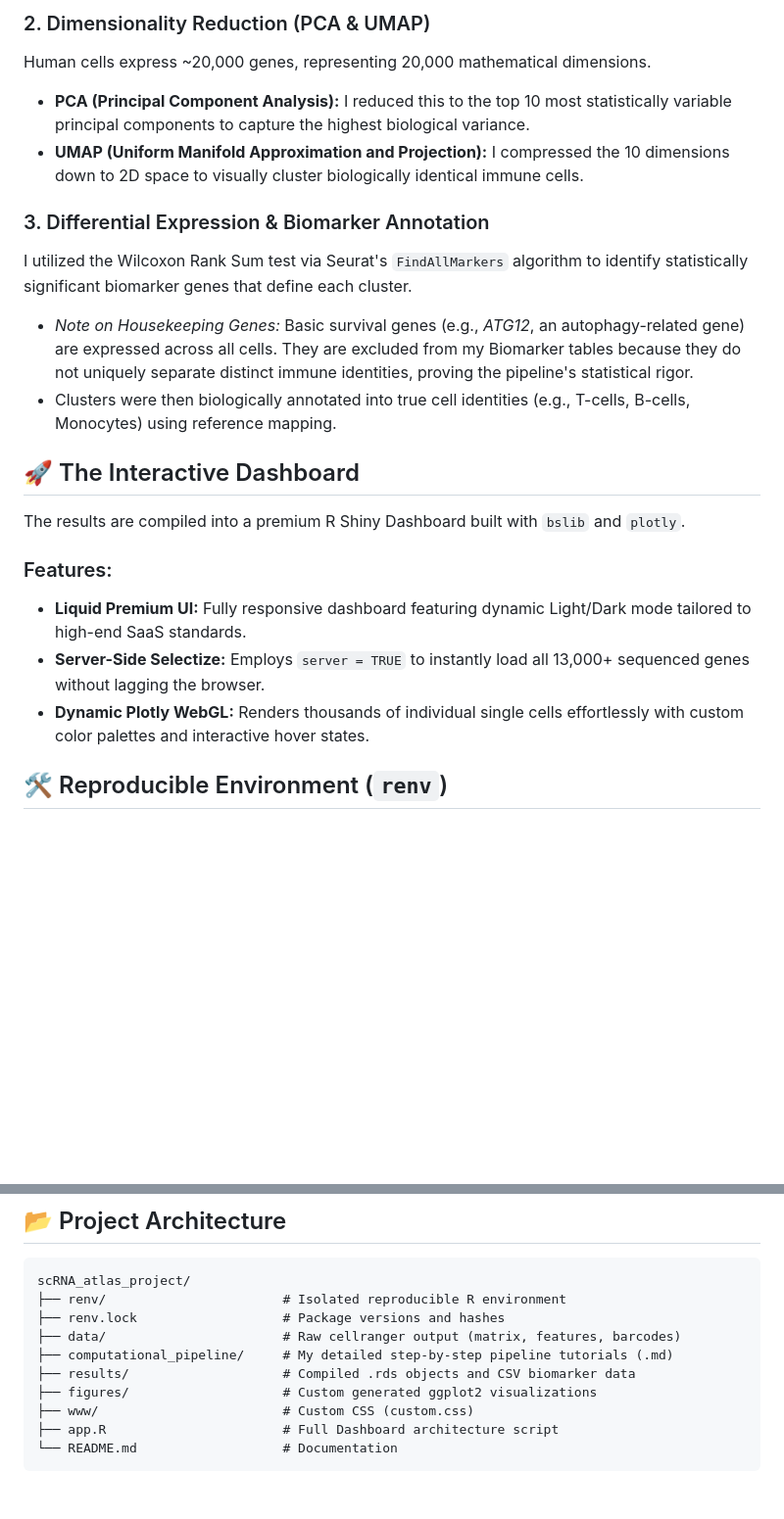
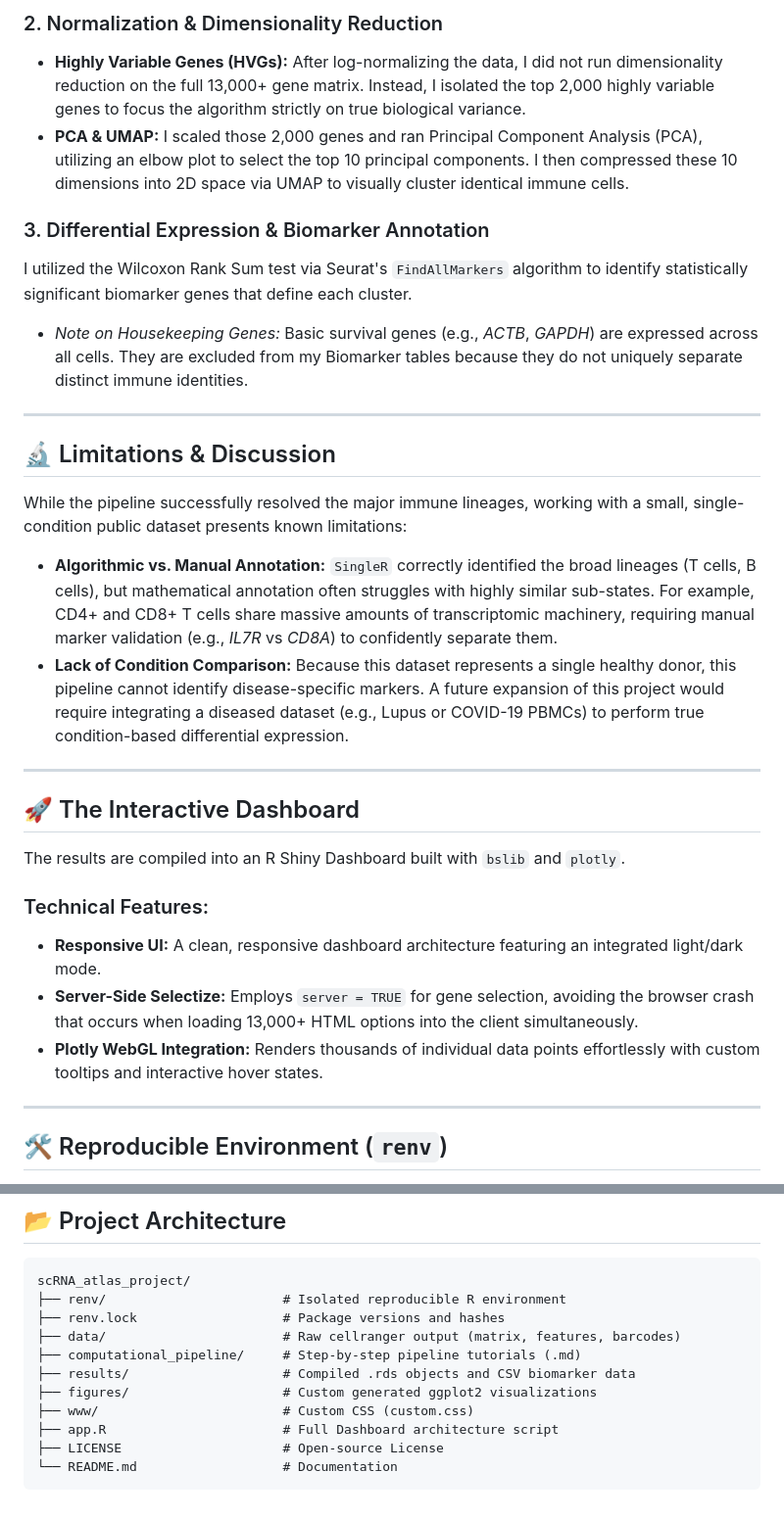
Before and after one commit to Bushra-Khan49/scRNA_atlas_project, a Markdown page: README.md, 2 parts joined by grey strips. Shown at 98% size. Rendered like a GitHub page; blank space fills up the shorter version.

Commit message:
Completely overhaul README: Add Results and Limitations sections, fix factual inaccuracies (HVGs, gene counts, housekeeping examples), drop marketing fluff for engineering precision, and include dataset citation and dashboard placeholders

````diff
--- a/README.md
+++ b/README.md
@@ -11,22 +33,32 @@ In single-cell RNA sequencing, it is vital to mathematically remove dead, dying,
 
-### 2. Dimensionality Reduction (PCA & UMAP)
-Human cells express ~20,000 genes, representing 20,000 mathematical dimensions.
-- **PCA (Principal Component Analysis):** I reduced this to the top 10 most statistically variable principal components to capture the highest biological variance.
-- **UMAP (Uniform Manifold Approximation and Projection):** I compressed the 10 dimensions down to 2D space to visually cluster biologically identical immune cells.
+### 2. Normalization & Dimensionality Reduction
+- **Highly Variable Genes (HVGs):** After log-normalizing the data, I did not run dimensionality reduction on the full 13,000+ gene matrix. Instead, I isolated the top 2,000 highly variable genes to focus the algorithm strictly on true biological variance.
+- **PCA & UMAP:** I scaled those 2,000 genes and ran Principal Component Analysis (PCA), utilizing an elbow plot to select the top 10 principal components. I then compressed these 10 dimensions into 2D space via UMAP to visually cluster identical immune cells.
 
 ### 3. Differential Expression & Biomarker Annotation
 I utilized the Wilcoxon Rank Sum test via Seurat's `FindAllMarkers` algorithm to identify statistically significant biomarker genes that define each cluster.
-- *Note on Housekeeping Genes:* Basic survival genes (e.g., *ATG12*, an autophagy-related gene) are expressed across all cells. They are excluded from my Biomarker tables because they do not uniquely separate distinct immune identities, proving the pipeline's statistical rigor.
-- Clusters were then biologically annotated into true cell identities (e.g., T-cells, B-cells, Monocytes) using reference mapping.
+- *Note on Housekeeping Genes:* Basic survival genes (e.g., *ACTB*, *GAPDH*) are expressed across all cells. They are excluded from my Biomarker tables because they do not uniquely separate distinct immune identities.
+
+---
+
+## 🔬 Limitations & Discussion
+
+While the pipeline successfully resolved the major immune lineages, working with a small, single-condition public dataset presents known limitations:
+* **Algorithmic vs. Manual Annotation:** `SingleR` correctly identified the broad lineages (T cells, B cells), but mathematical annotation often struggles with highly similar sub-states. For example, CD4+ and CD8+ T cells share massive amounts of transcriptomic machinery, requiring manual marker validation (e.g., *IL7R* vs *CD8A*) to confidently separate them.
+* **Lack of Condition Comparison:** Because this dataset represents a single healthy donor, this pipeline cannot identify disease-specific markers. A future expansion of this project would require integrating a diseased dataset (e.g., Lupus or COVID-19 PBMCs) to perform true condition-based differential expression.
+
+---
 
 ## 🚀 The Interactive Dashboard
 
-The results are compiled into a premium R Shiny Dashboard built with `bslib` and `plotly`.
+The results are compiled into an R Shiny Dashboard built with `bslib` and `plotly`.
 
-### Features:
-- **Liquid Premium UI:** Fully responsive dashboard featuring dynamic Light/Dark mode tailored to high-end SaaS standards.
-- **Server-Side Selectize:** Employs `server = TRUE` to instantly load all 13,000+ sequenced genes without lagging the browser.
-- **Dynamic Plotly WebGL:** Renders thousands of individual single cells effortlessly with custom color palettes and interactive hover states.
+### Technical Features:
+- **Responsive UI:** A clean, responsive dashboard architecture featuring an integrated light/dark mode.
+- **Server-Side Selectize:** Employs `server = TRUE` for gene selection, avoiding the browser crash that occurs when loading 13,000+ HTML options into the client simultaneously.
+- **Plotly WebGL Integration:** Renders thousands of individual data points effortlessly with custom tooltips and interactive hover states.
+
+---
 
 ## 🛠️ Reproducible Environment (`renv`)
 
@@ -52,10 +84,11 @@ scRNA_atlas_project/
 ├── renv/                       # Isolated reproducible R environment
 ├── renv.lock                   # Package versions and hashes
 ├── data/                       # Raw cellranger output (matrix, features, barcodes)
-├── computational_pipeline/     # My detailed step-by-step pipeline tutorials (.md)
+├── computational_pipeline/     # Step-by-step pipeline tutorials (.md)
 ├── results/                    # Compiled .rds objects and CSV biomarker data
 ├── figures/                    # Custom generated ggplot2 visualizations
 ├── www/                        # Custom CSS (custom.css)
 ├── app.R                       # Full Dashboard architecture script
+├── LICENSE                     # Open-source License
 └── README.md                   # Documentation
 ```
````
Also changed, not shown: other parts of README.md (+24 -2 lines).
